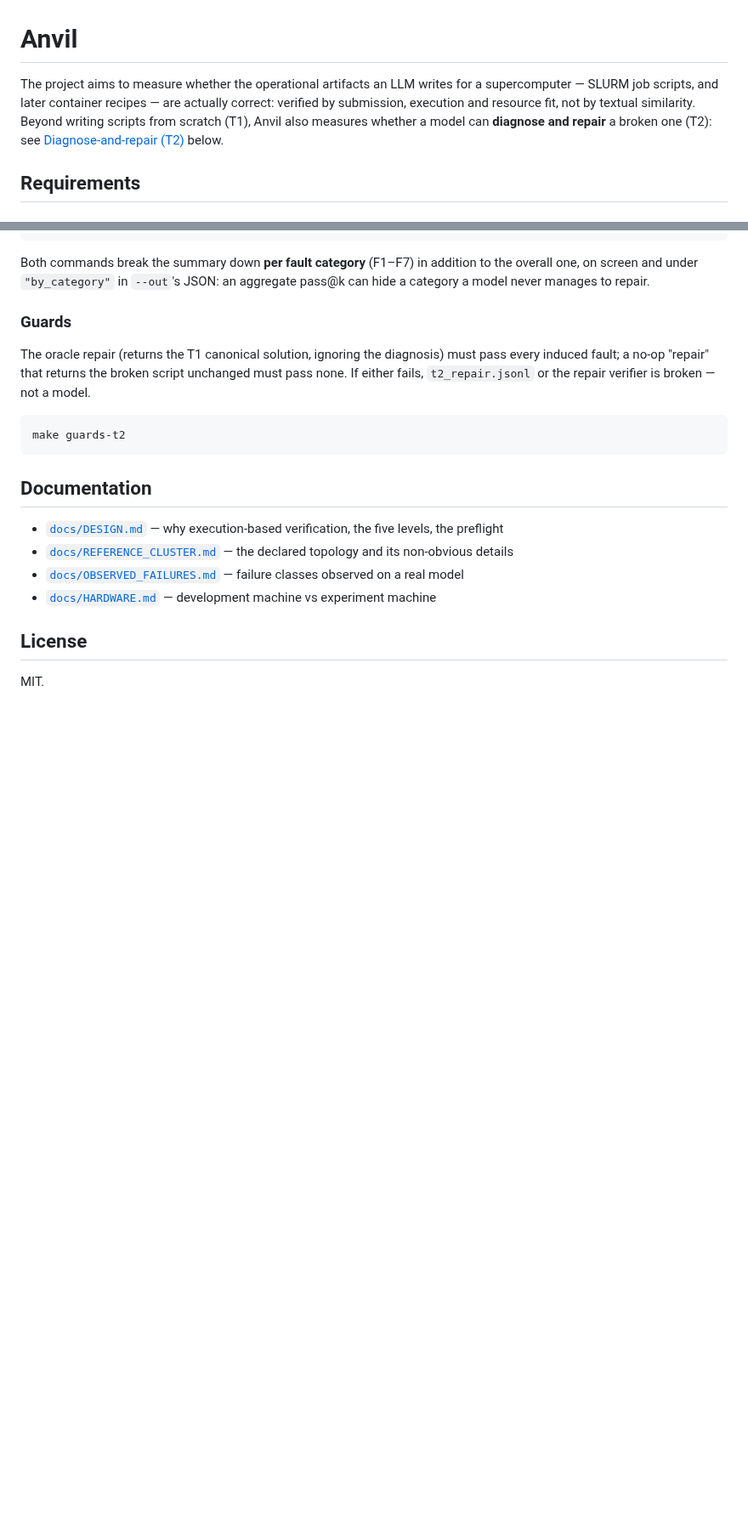
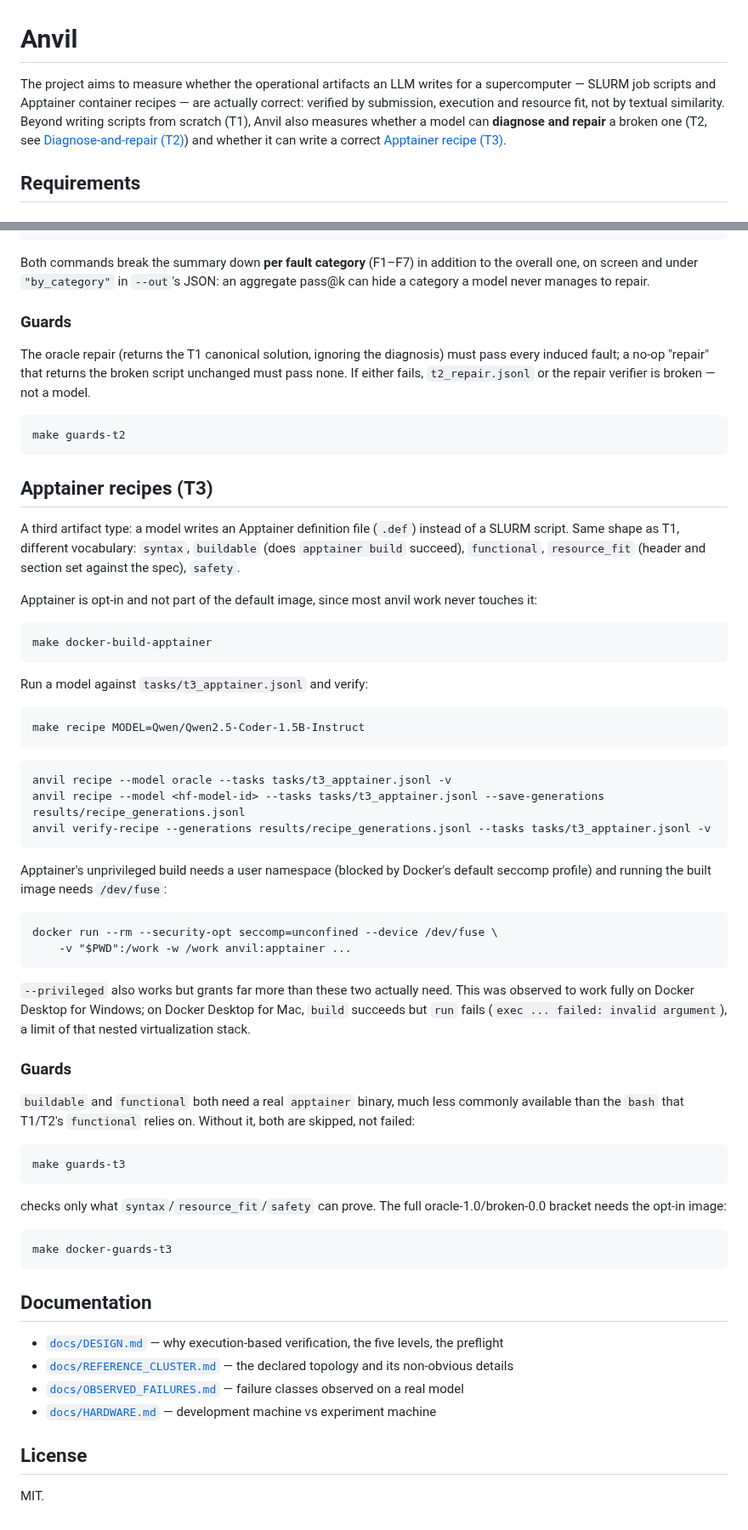
Before and after one commit to antoniorotundo2/anvil, a Markdown page: README.md, 2 parts joined by grey strips. Shown at 85% size. Rendered like a GitHub page; blank space fills up the shorter version.

Commit message:
document T3 apptainer recipes in README and DESIGN

````diff
--- a/README.md
+++ b/README.md
@@ -1,10 +1,11 @@
 # Anvil
 
 The project aims to measure whether the operational artifacts an LLM writes for a supercomputer —
-SLURM job scripts, and later container recipes — are actually correct: verified by submission,
+SLURM job scripts and Apptainer container recipes — are actually correct: verified by submission,
 execution and resource fit, not by textual similarity. Beyond writing scripts from scratch (T1),
-Anvil also measures whether a model can **diagnose and repair** a broken one (T2): see
-[Diagnose-and-repair (T2)](#diagnose-and-repair-t2) below.
+Anvil also measures whether a model can **diagnose and repair** a broken one (T2, see
+[Diagnose-and-repair (T2)](#diagnose-and-repair-t2)) and whether it can write a correct
+[Apptainer recipe (T3)](#apptainer-recipes-t3).
 
 ## Requirements
 
@@ -166,6 +167,58 @@ fails, `t2_repair.jsonl` or the repair verifier is broken — not a model.
 make guards-t2
 ```
 
+## Apptainer recipes (T3)
+
+A third artifact type: a model writes an Apptainer definition file (`.def`) instead of a SLURM
+script. Same shape as T1, different vocabulary: `syntax`, `buildable` (does `apptainer build`
+succeed), `functional`, `resource_fit` (header and section set against the spec), `safety`.
+
+Apptainer is opt-in and not part of the default image, since most anvil work never touches it:
+
+```
+make docker-build-apptainer
+```
+
+Run a model against `tasks/t3_apptainer.jsonl` and verify:
+
+```
+make recipe MODEL=Qwen/Qwen2.5-Coder-1.5B-Instruct
+```
+
+```
+anvil recipe --model oracle --tasks tasks/t3_apptainer.jsonl -v
+anvil recipe --model <hf-model-id> --tasks tasks/t3_apptainer.jsonl --save-generations results/recipe_generations.jsonl
+anvil verify-recipe --generations results/recipe_generations.jsonl --tasks tasks/t3_apptainer.jsonl -v
+```
+
+Apptainer's unprivileged build needs a user namespace (blocked by Docker's default seccomp
+profile) and running the built image needs `/dev/fuse`:
+
+```
+docker run --rm --security-opt seccomp=unconfined --device /dev/fuse \
+    -v "$PWD":/work -w /work anvil:apptainer ...
+```
+
+`--privileged` also works but grants far more than these two actually need. This was observed to
+work fully on Docker Desktop for Windows; on Docker Desktop for Mac, `build` succeeds but `run`
+fails (`exec ... failed: invalid argument`), a limit of that nested virtualization stack.
+
+### Guards
+
+`buildable` and `functional` both need a real `apptainer` binary, much less commonly available
+than the `bash` that T1/T2's `functional` relies on. Without it, both are skipped, not failed:
+
+```
+make guards-t3
+```
+
+checks only what `syntax`/`resource_fit`/`safety` can prove. The full oracle-1.0/broken-0.0
+bracket needs the opt-in image:
+
+```
+make docker-guards-t3
+```
+
 ## Documentation
 
 - [`docs/DESIGN.md`](docs/DESIGN.md) — why execution-based verification, the five levels, the preflight
````
Also changed, not shown: docs/DESIGN.md (+33 -1 lines).
